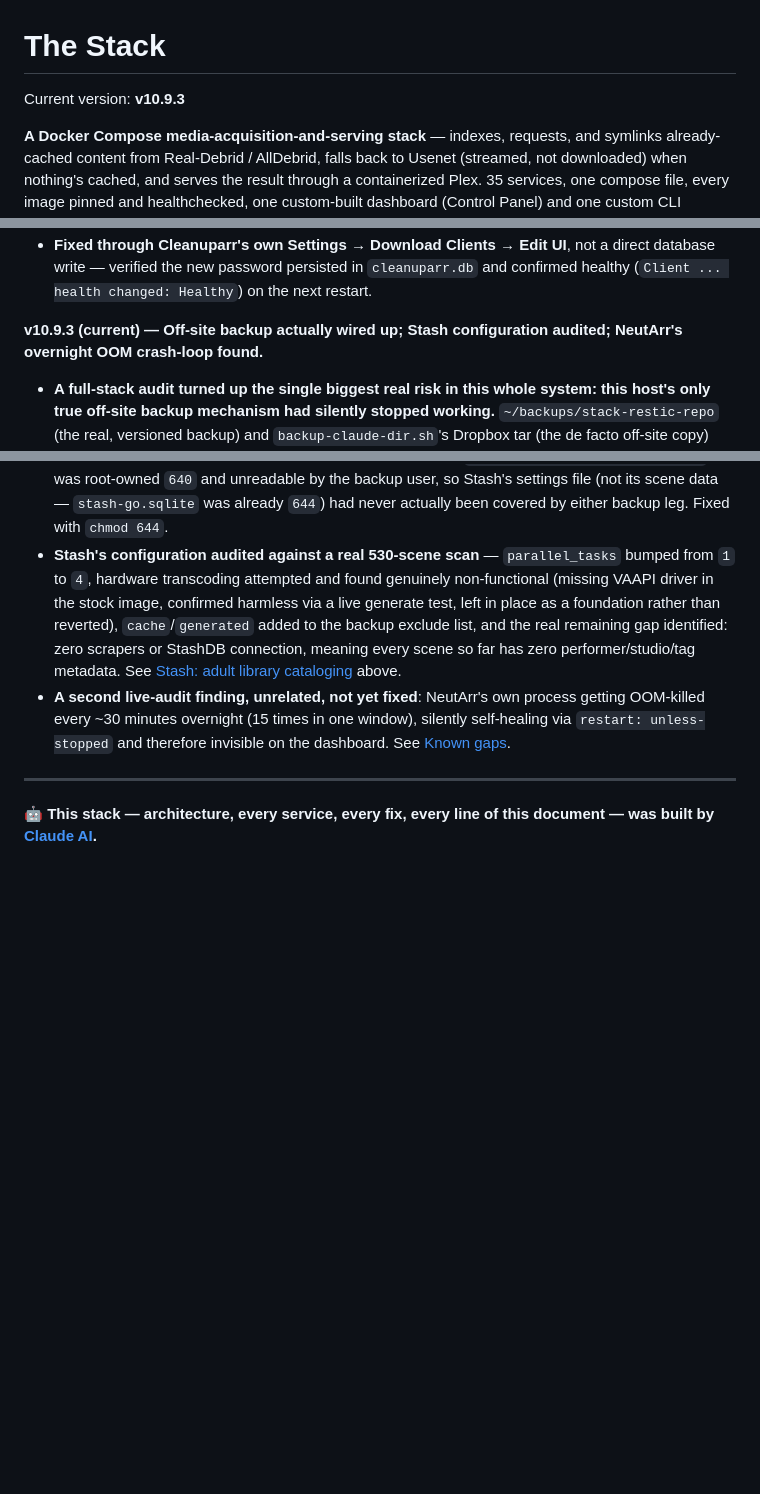
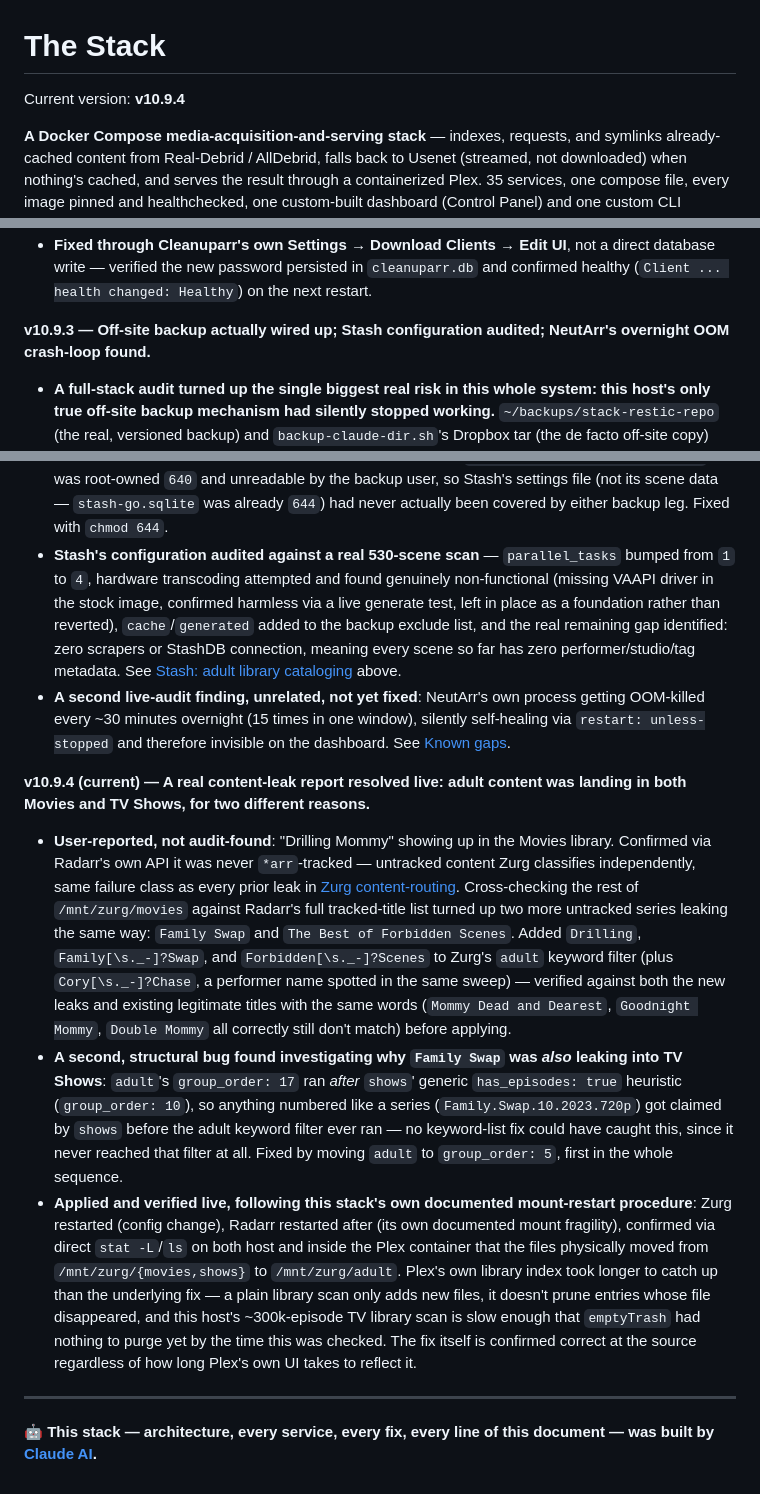
Before and after one commit to WhispersOfJ/media-stack, a Markdown page: README.md, 3 parts joined by grey strips. Rendered like a GitHub page; blank space fills up the shorter version.

Commit message:
v10.9.4: Fix adult content leaking into Movies and TV Shows
User-reported: "Drilling Mommy" showing in the Movies library. Confirmed
via Radarr's API it was never *arr-tracked - untracked content Zurg
classifies independently. Cross-checked the rest of /mnt/zurg/movies
against Radarr's full title list and found two more leaking series
(Family Swap, The Best of Forbidden Scenes). Added the missing keywords
to Zurg's adult filter, verified against both the new leaks and existing
legitimate titles sharing the same words (Mommy Dead and Dearest,
Goodnight Mommy, Double Mommy) before applying.

Found a second, structural bug investigating why Family Swap was also
leaking into TV Shows: adult's group_order ran after shows' generic
has_episodes heuristic, so anything numbered like a series got claimed
by shows before the adult filter ever ran. No keyword fix could have
caught this. Fixed by moving adult first in the group_order sequence.

Applied following this stack's documented mount-restart procedure (Zurg
then Radarr), verified the files physically moved via stat/ls on both
host and inside the Plex container.

Co-Authored-By: Claude Sonnet 5 <noreply@anthropic.com>

```diff
--- a/README.md
+++ b/README.md
@@ -1,6 +1,6 @@
 # The Stack
 
-Current version: **v10.9.3**
+Current version: **v10.9.4**
 
 **A Docker Compose media-acquisition-and-serving stack** — indexes, requests, and symlinks
 already-cached content from Real-Debrid / AllDebrid, falls back to Usenet (streamed, not
@@ -2474,7 +2474,7 @@ protocol mismatch.**
   write — verified the new password persisted in `cleanuparr.db` and confirmed healthy
   (`Client ... health changed: Healthy`) on the next restart.
 
-**v10.9.3 (current) — Off-site backup actually wired up; Stash configuration audited; NeutArr's
+**v10.9.3 — Off-site backup actually wired up; Stash configuration audited; NeutArr's
 overnight OOM crash-loop found.**
 
 - **A full-stack audit turned up the single biggest real risk in this whole system: this host's
@@ -2503,6 +2503,35 @@ overnight OOM crash-loop found.**
   `restart: unless-stopped` and therefore invisible on the dashboard. See
   [Known gaps](#known-gaps-and-limitations).
 
+**v10.9.4 (current) — A real content-leak report resolved live: adult content was landing in
+both Movies and TV Shows, for two different reasons.**
+
+- **User-reported, not audit-found**: "Drilling Mommy" showing up in the Movies library.
+  Confirmed via Radarr's own API it was never `*arr`-tracked — untracked content Zurg classifies
+  independently, same failure class as every prior leak in
+  [Zurg content-routing](#the-debrid-pipeline-zurg--decypharr). Cross-checking the rest of
+  `/mnt/zurg/movies` against Radarr's full tracked-title list turned up two more untracked series
+  leaking the same way: `Family Swap` and `The Best of Forbidden Scenes`. Added `Drilling`,
+  `Family[\s._-]?Swap`, and `Forbidden[\s._-]?Scenes` to Zurg's `adult` keyword filter (plus
+  `Cory[\s._-]?Chase`, a performer name spotted in the same sweep) — verified against both the
+  new leaks and existing legitimate titles with the same words (`Mommy Dead and Dearest`,
+  `Goodnight Mommy`, `Double Mommy` all correctly still don't match) before applying.
+- **A second, structural bug found investigating why `Family Swap` was *also* leaking into TV
+  Shows**: `adult`'s `group_order: 17` ran *after* `shows`' generic `has_episodes: true`
+  heuristic (`group_order: 10`), so anything numbered like a series (`Family.Swap.10.2023.720p`)
+  got claimed by `shows` before the adult keyword filter ever ran — no keyword-list fix could
+  have caught this, since it never reached that filter at all. Fixed by moving `adult` to
+  `group_order: 5`, first in the whole sequence.
+- **Applied and verified live, following this stack's own documented mount-restart procedure**:
+  Zurg restarted (config change), Radarr restarted after (its own documented mount fragility),
+  confirmed via direct `stat -L`/`ls` on both host and inside the Plex container that the files
+  physically moved from `/mnt/zurg/{movies,shows}` to `/mnt/zurg/adult`. Plex's own library index
+  took longer to catch up than the underlying fix — a plain library scan only adds new files, it
+  doesn't prune entries whose file disappeared, and this host's ~300k-episode TV library scan is
+  slow enough that `emptyTrash` had nothing to purge yet by the time this was checked. The fix
+  itself is confirmed correct at the source regardless of how long Plex's own UI takes to
+  reflect it.
+
 ---
 
 🤖 **This stack — architecture, every service, every fix, every line of this document — was built
```
